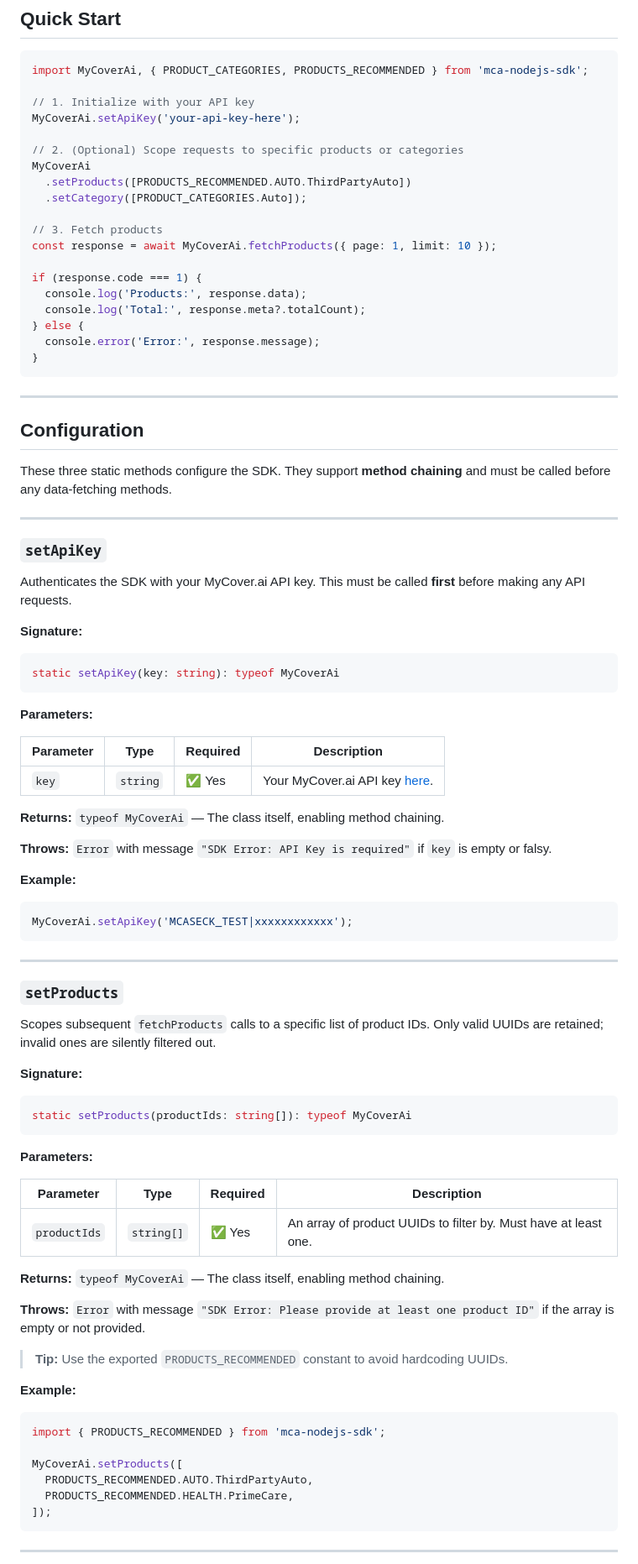
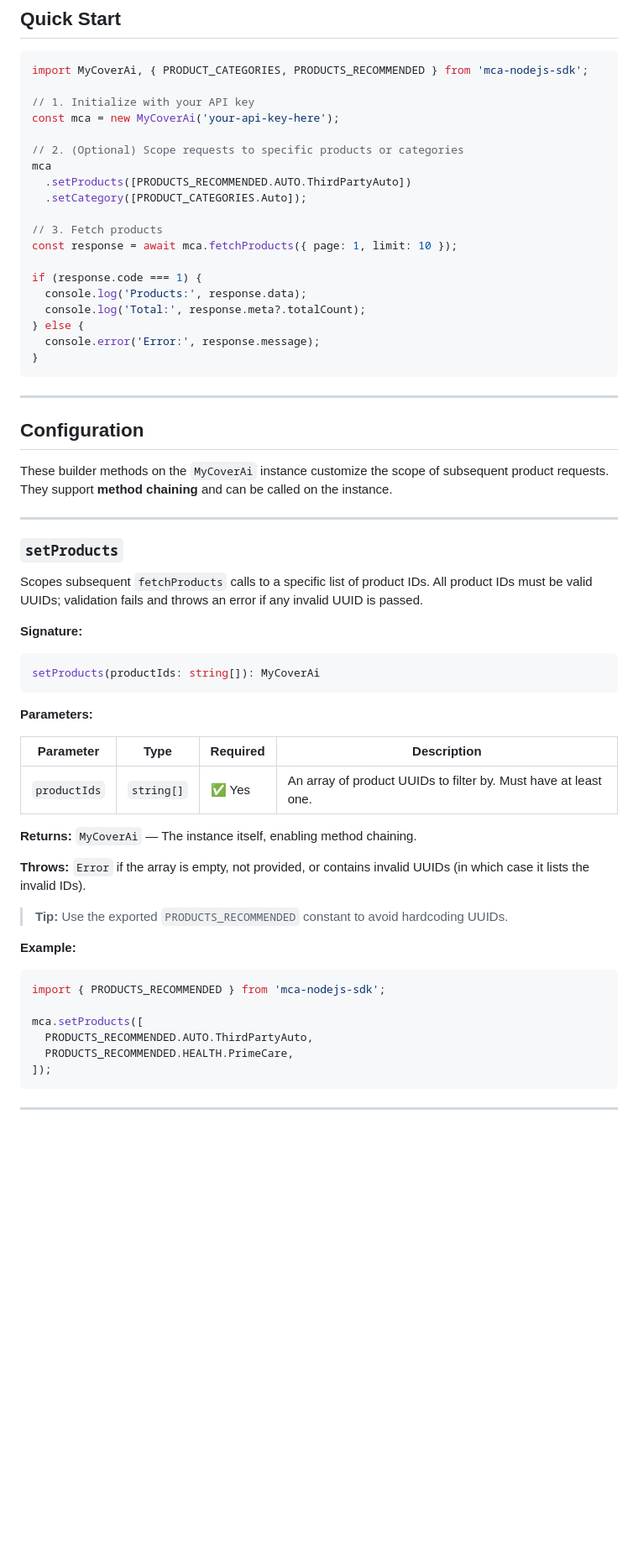
Before and after one commit to Glitzyken/mca-nodejs-sdk, a Markdown page: README.md, the part around one of its changes. Shown at 84% size. Drawn GitHub-style; blank space fills up the shorter version.

````diff
--- a/README.md
+++ b/README.md
@@ -100,15 +100,15 @@ npm install mca-nodejs-sdk
 import MyCoverAi, { PRODUCT_CATEGORIES, PRODUCTS_RECOMMENDED } from 'mca-nodejs-sdk';
 
 // 1. Initialize with your API key
-MyCoverAi.setApiKey('your-api-key-here');
+const mca = new MyCoverAi('your-api-key-here');
 
 // 2. (Optional) Scope requests to specific products or categories
-MyCoverAi
+mca
   .setProducts([PRODUCTS_RECOMMENDED.AUTO.ThirdPartyAuto])
   .setCategory([PRODUCT_CATEGORIES.Auto]);
 
 // 3. Fetch products
-const response = await MyCoverAi.fetchProducts({ page: 1, limit: 10 });
+const response = await mca.fetchProducts({ page: 1, limit: 10 });
 
 if (response.code === 1) {
   console.log('Products:', response.data);
@@ -122,46 +122,18 @@ if (response.code === 1) {
 
 ## Configuration
 
-These three static methods configure the SDK. They support **method chaining** and must be called before any data-fetching methods.
-
----
-
-### `setApiKey`
-
-Authenticates the SDK with your MyCover.ai API key. This must be called **first** before making any API requests.
-
-**Signature:**
-
-```typescript
-static setApiKey(key: string): typeof MyCoverAi
-```
-
-**Parameters:**
-
-| Parameter | Type     | Required | Description                                                  |
-| --------- | -------- | -------- | ------------------------------------------------------------ |
-| `key`     | `string` | ✅ Yes    | Your MyCover.ai API key [here](https://docs.mycover.ai/getting-started/authentication). |
-
-**Returns:** `typeof MyCoverAi` — The class itself, enabling method chaining.
-
-**Throws:** `Error` with message `"SDK Error: API Key is required"` if `key` is empty or falsy.
-
-**Example:**
-
-```typescript
-MyCoverAi.setApiKey('MCASECK_TEST|xxxxxxxxxxxx');
-```
+These builder methods on the `MyCoverAi` instance customize the scope of subsequent product requests. They support **method chaining** and can be called on the instance.
 
 ---
 
 ### `setProducts`
 
-Scopes subsequent `fetchProducts` calls to a specific list of product IDs. Only valid UUIDs are retained; invalid ones are silently filtered out.
+Scopes subsequent `fetchProducts` calls to a specific list of product IDs. All product IDs must be valid UUIDs; validation fails and throws an error if any invalid UUID is passed.
 
 **Signature:**
 
 ```typescript
-static setProducts(productIds: string[]): typeof MyCoverAi
+setProducts(productIds: string[]): MyCoverAi
 ```
 
 **Parameters:**
@@ -170,9 +142,9 @@ static setProducts(productIds: string[]): typeof MyCoverAi
 | ------------ | ---------- | -------- | ------------------------------------------------------------ |
 | `productIds` | `string[]` | ✅ Yes    | An array of product UUIDs to filter by. Must have at least one. |
 
-**Returns:** `typeof MyCoverAi` — The class itself, enabling method chaining.
+**Returns:** `MyCoverAi` — The instance itself, enabling method chaining.
 
-**Throws:** `Error` with message `"SDK Error: Please provide at least one product ID"` if the array is empty or not provided.
+**Throws:** `Error` if the array is empty, not provided, or contains invalid UUIDs (in which case it lists the invalid IDs).
 
 > **Tip:** Use the exported `PRODUCTS_RECOMMENDED` constant to avoid hardcoding UUIDs.
 
@@ -181,7 +153,7 @@ static setProducts(productIds: string[]): typeof MyCoverAi
 ```typescript
 import { PRODUCTS_RECOMMENDED } from 'mca-nodejs-sdk';
 
-MyCoverAi.setProducts([
+mca.setProducts([
   PRODUCTS_RECOMMENDED.AUTO.ThirdPartyAuto,
   PRODUCTS_RECOMMENDED.HEALTH.PrimeCare,
 ]);
````
Also changed, not shown: other parts of README.md (+71 -87 lines), docs/README.md (+80 -124 lines).
